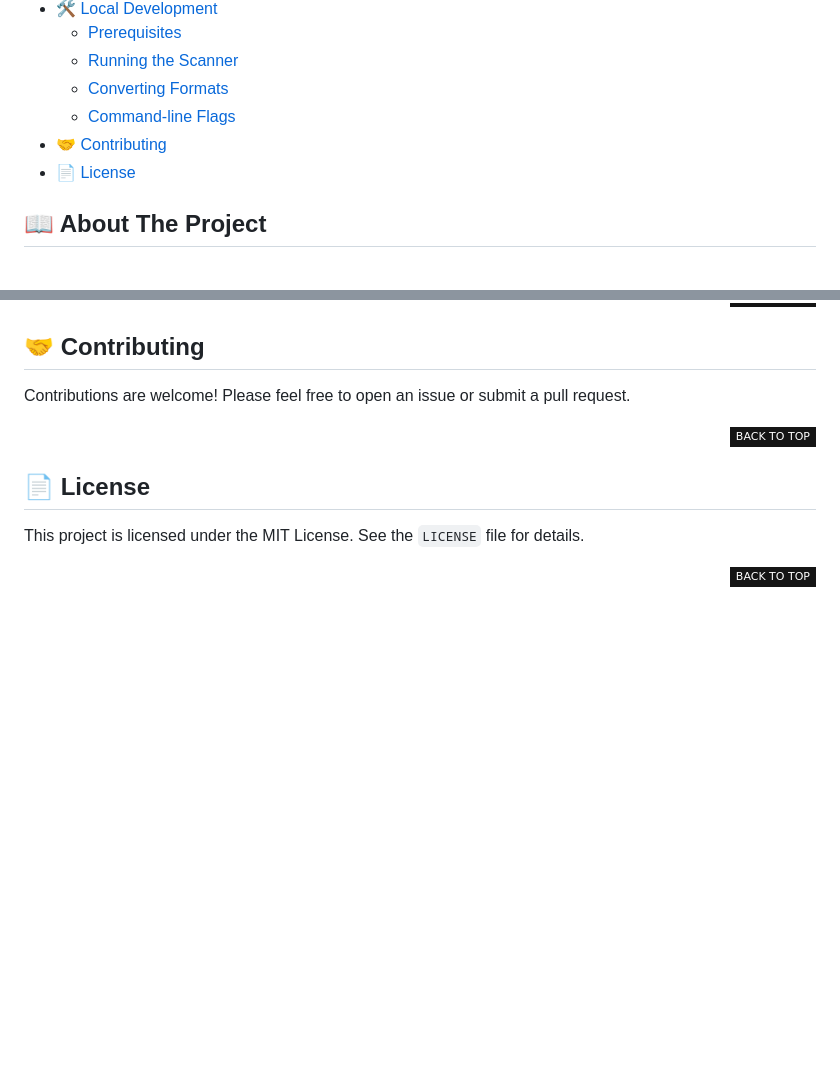
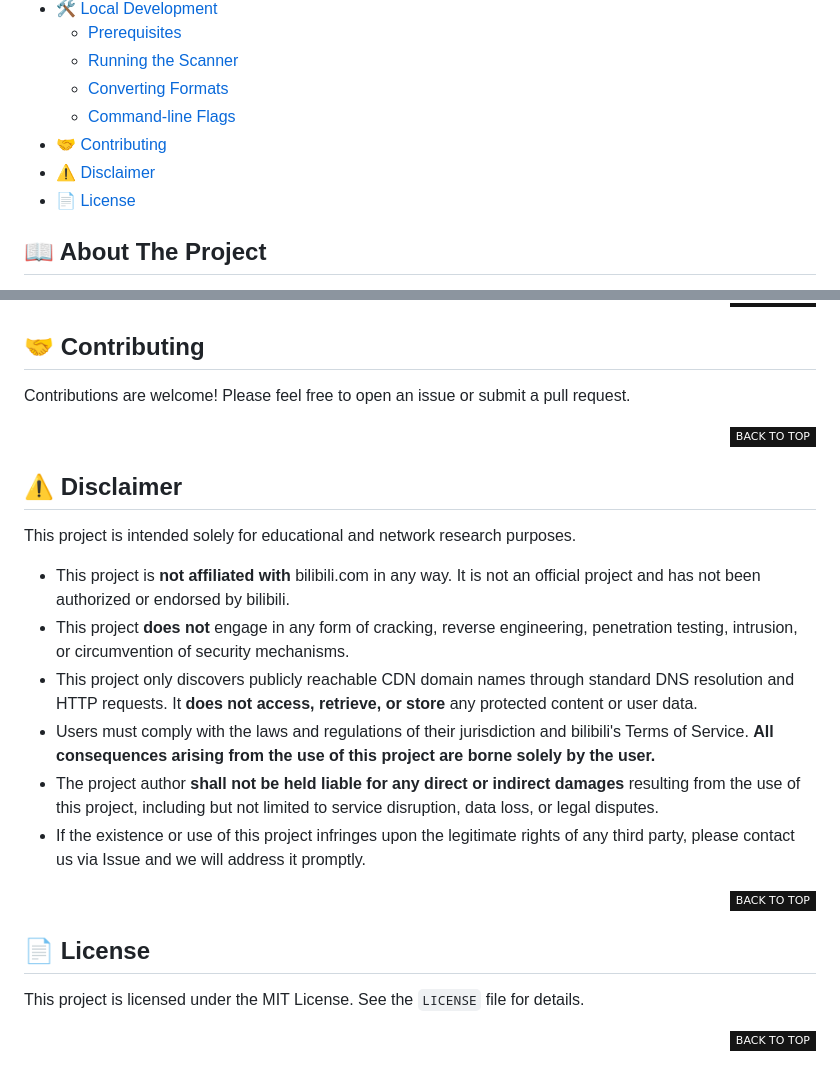
Before and after one commit to babywbx/BiliCDN, a Markdown page: README.en.md, 2 parts joined by grey strips. Rendered like a GitHub page; folded sections open; badges without logos; blank space fills up the shorter version.

Commit message:
📝 docs: add disclaimer section (zh/en)

```diff
--- a/README.en.md
+++ b/README.en.md
@@ -26,6 +26,7 @@ A high-performance tool to discover and catalog Bilibili's CDN nodes across Chin
   - [Converting Formats](#converting-formats)
   - [Command-line Flags](#command-line-flags)
 - [🤝 Contributing](#-contributing)
+- [⚠️ Disclaimer](#️-disclaimer)
 - [📄 License](#-license)
 
 </details>
@@ -204,3 +205,18 @@ Contributions are welcome! Please feel free to open an issue or submit a pull re
 
 </div>
 
+## ⚠️ Disclaimer
+
+This project is intended solely for educational and network research purposes.
+
+- This project is **not affiliated with** bilibili.com in any way. It is not an official project and has not been authorized or endorsed by bilibili.
+- This project **does not** engage in any form of cracking, reverse engineering, penetration testing, intrusion, or circumvention of security mechanisms.
+- This project only discovers publicly reachable CDN domain names through standard DNS resolution and HTTP requests. It **does not access, retrieve, or store** any protected content or user data.
+- Users must comply with the laws and regulations of their jurisdiction and bilibili's Terms of Service. **All consequences arising from the use of this project are borne solely by the user.**
+- The project author **shall not be held liable for any direct or indirect damages** resulting from the use of this project, including but not limited to service disruption, data loss, or legal disputes.
+- If the existence or use of this project infringes upon the legitimate rights of any third party, please contact us via Issue and we will address it promptly.
+
+<div align="right">
+
+[![][back-to-top]](#readme-top)
+
```
Also changed, not shown: other parts of README.en.md (+2 -0 lines), README.md (+18 -0 lines).
